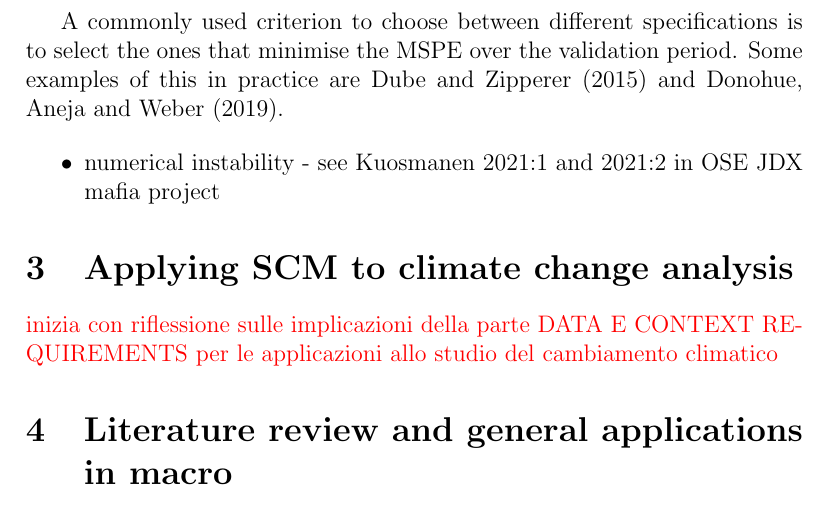
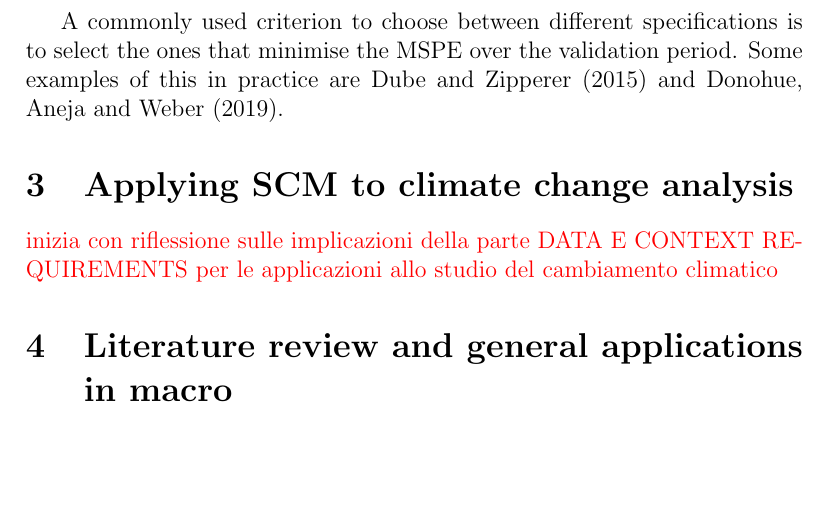
Before and after one commit to disj3ssica/SCM_ENS_essay, a LaTeX paper (Essay SCM draft.tex): part of page 14 of 16, cut so that both start at the same text, the shorter picture padded with empty space. Compiled offline with pdfLaTeX.

Commit message:
modified:   Essay SCM draft.tex 	modified:   Essay SCM draft.log 	modified:   Essay SCM draft.pdf 	modified:   Essay SCM draft.synctex.gz 	deleted:    Papers/CLIMATE CHANGE AND SCM PAPERS/Cavallo et al 2013 SCM NATURAL DISASTERS.pdf 	deleted:    Papers/CLIMATE CHANGE AND SCM PAPERS/Cole et al 2020 SCM AND AIR POLLUTION EFFECTS.pdf 	Papers/READ_climate change SCM/

```diff
--- a/Essay SCM draft.tex
+++ b/Essay SCM draft.tex
@@ -498,11 +495,6 @@ of this in practice are Dube and Zipperer (2015) and Donohue, Aneja and Weber
 
 
 
-
-
-\begin{itemize}
-    \item numerical instability -  see Kuosmanen 2021:1 and 2021:2 in OSE JDX mafia project
-\end{itemize}
 
 \section{Applying SCM to climate change analysis}
 \textcolor{red}{inizia con riflessione sulle implicazioni della parte DATA E CONTEXT
```
Also changed, not shown: Essay SCM draft.tex (3 more changed lines).
